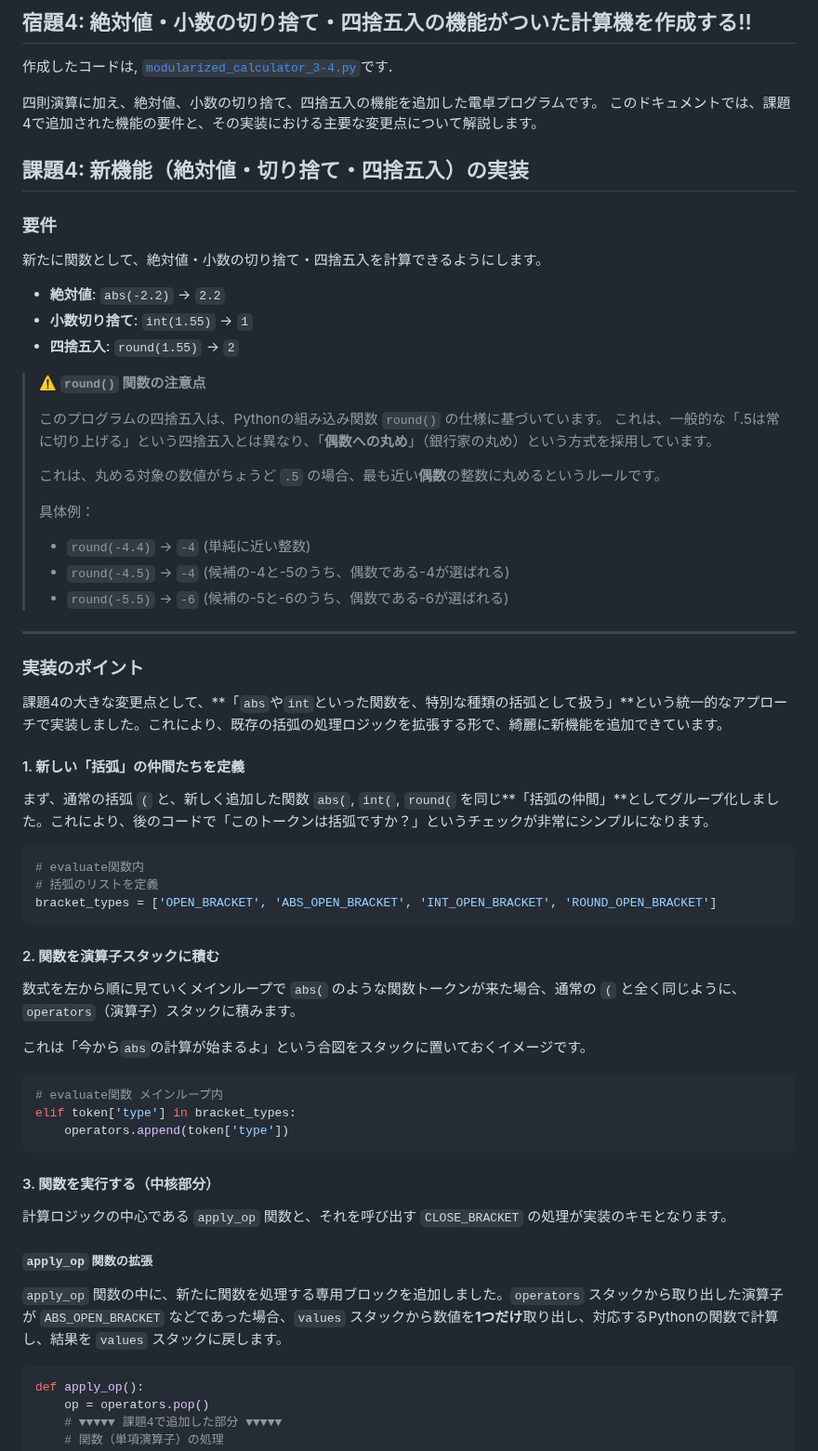
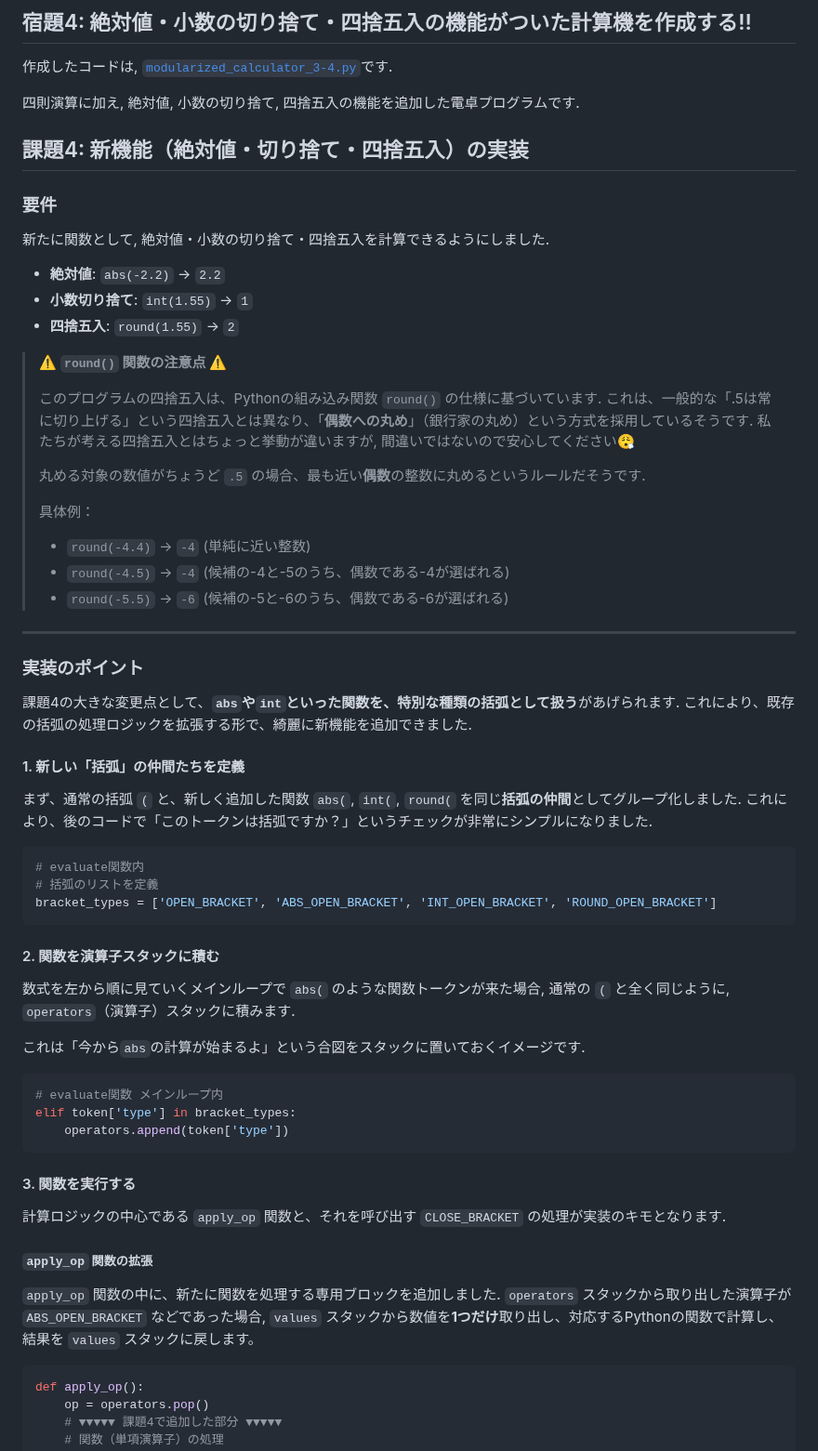
Before and after one commit to Noa-Takayama/Google-STEP_2025, a Markdown page: Week3/READMME_3-4.md, the part around the change. Shown at 93% size. Rendered like a GitHub page.

Commit message:
Apdated readme for kadai3-4.

````diff
--- a/Week3/READMME_3-4.md
+++ b/Week3/READMME_3-4.md
@@ -3,25 +3,25 @@
 作成したコードは, [`modularized_calculator_3-4.py`](modularized_calculator_3-4.py)です.
 
 
-四則演算に加え、絶対値、小数の切り捨て、四捨五入の機能を追加した電卓プログラムです。
-このドキュメントでは、課題4で追加された機能の要件と、その実装における主要な変更点について解説します。
+四則演算に加え, 絶対値, 小数の切り捨て, 四捨五入の機能を追加した電卓プログラムです.
+
 
 ## 課題4: 新機能（絶対値・切り捨て・四捨五入）の実装
 
 ### 要件
 
-新たに関数として、絶対値・小数の切り捨て・四捨五入を計算できるようにします。
+新たに関数として, 絶対値・小数の切り捨て・四捨五入を計算できるようにしました.
 
 - **絶対値**: `abs(-2.2)` → `2.2`
 - **小数切り捨て**: `int(1.55)` → `1`
 - **四捨五入**: `round(1.55)` → `2`
 
-> **⚠️ `round()` 関数の注意点**
+> **⚠️ `round()` 関数の注意点 ⚠️**
 >
-> このプログラムの四捨五入は、Pythonの組み込み関数 `round()` の仕様に基づいています。
-> これは、一般的な「.5は常に切り上げる」という四捨五入とは異なり、「**偶数への丸め**」（銀行家の丸め）という方式を採用しています。
+> このプログラムの四捨五入は、Pythonの組み込み関数 `round()` の仕様に基づいています.
+> これは、一般的な「.5は常に切り上げる」という四捨五入とは異なり、「**偶数への丸め**」（銀行家の丸め）という方式を採用しているそうです. 私たちが考える四捨五入とはちょっと挙動が違いますが, 間違いではないので安心してください😮‍💨
 >
-> これは、丸める対象の数値がちょうど `.5` の場合、最も近い**偶数**の整数に丸めるというルールです。
+> 丸める対象の数値がちょうど `.5` の場合、最も近い**偶数**の整数に丸めるというルールだそうです.
 >
 > 具体例：
 > * `round(-4.4)` → `-4` (単純に近い整数)
@@ -32,11 +32,11 @@
 
 ### 実装のポイント
 
-課題4の大きな変更点として、**「`abs`や`int`といった関数を、特別な種類の括弧として扱う」**という統一的なアプローチで実装しました。これにより、既存の括弧の処理ロジックを拡張する形で、綺麗に新機能を追加できています。
+課題4の大きな変更点として、**`abs`や`int`といった関数を、特別な種類の括弧として扱う**があげられます. これにより、既存の括弧の処理ロジックを拡張する形で、綺麗に新機能を追加できました.
 
 #### 1. 新しい「括弧」の仲間たちを定義
 
-まず、通常の括弧 `(` と、新しく追加した関数 `abs(`, `int(`, `round(` を同じ**「括弧の仲間」**としてグループ化しました。これにより、後のコードで「このトークンは括弧ですか？」というチェックが非常にシンプルになります。
+まず、通常の括弧 `(` と、新しく追加した関数 `abs(`, `int(`, `round(` を同じ**括弧の仲間**としてグループ化しました. これにより、後のコードで「このトークンは括弧ですか？」というチェックが非常にシンプルになりました.
 
 ```python
 # evaluate関数内
@@ -46,9 +46,9 @@ bracket_types = ['OPEN_BRACKET', 'ABS_OPEN_BRACKET', 'INT_OPEN_BRACKET', 'ROUND_
 
 #### 2. 関数を演算子スタックに積む
 
-数式を左から順に見ていくメインループで `abs(` のような関数トークンが来た場合、通常の `(` と全く同じように、`operators`（演算子）スタックに積みます。
+数式を左から順に見ていくメインループで `abs(` のような関数トークンが来た場合, 通常の `(` と全く同じように, `operators`（演算子）スタックに積みます.
 
-これは「今から`abs`の計算が始まるよ」という合図をスタックに置いておくイメージです。
+これは「今から`abs`の計算が始まるよ」という合図をスタックに置いておくイメージです.
 
 ```python
 # evaluate関数 メインループ内
@@ -56,13 +56,13 @@ elif token['type'] in bracket_types:
     operators.append(token['type'])
 ```
 
-#### 3. 関数を実行する（中核部分）
+#### 3. 関数を実行する
 
-計算ロジックの中心である `apply_op` 関数と、それを呼び出す `CLOSE_BRACKET` の処理が実装のキモとなります。
+計算ロジックの中心である `apply_op` 関数と、それを呼び出す `CLOSE_BRACKET` の処理が実装のキモとなります.
 
 ##### `apply_op` 関数の拡張
 
-`apply_op` 関数の中に、新たに関数を処理する専用ブロックを追加しました。`operators` スタックから取り出した演算子が `ABS_OPEN_BRACKET` などであった場合、`values` スタックから数値を**1つだけ**取り出し、対応するPythonの関数で計算し、結果を `values` スタックに戻します。
+`apply_op` 関数の中に、新たに関数を処理する専用ブロックを追加しました. `operators` スタックから取り出した演算子が `ABS_OPEN_BRACKET` などであった場合, `values` スタックから数値を**1つだけ**取り出し、対応するPythonの関数で計算し、結果を `values` スタックに戻します。
 
 ```python
 def apply_op():
````
